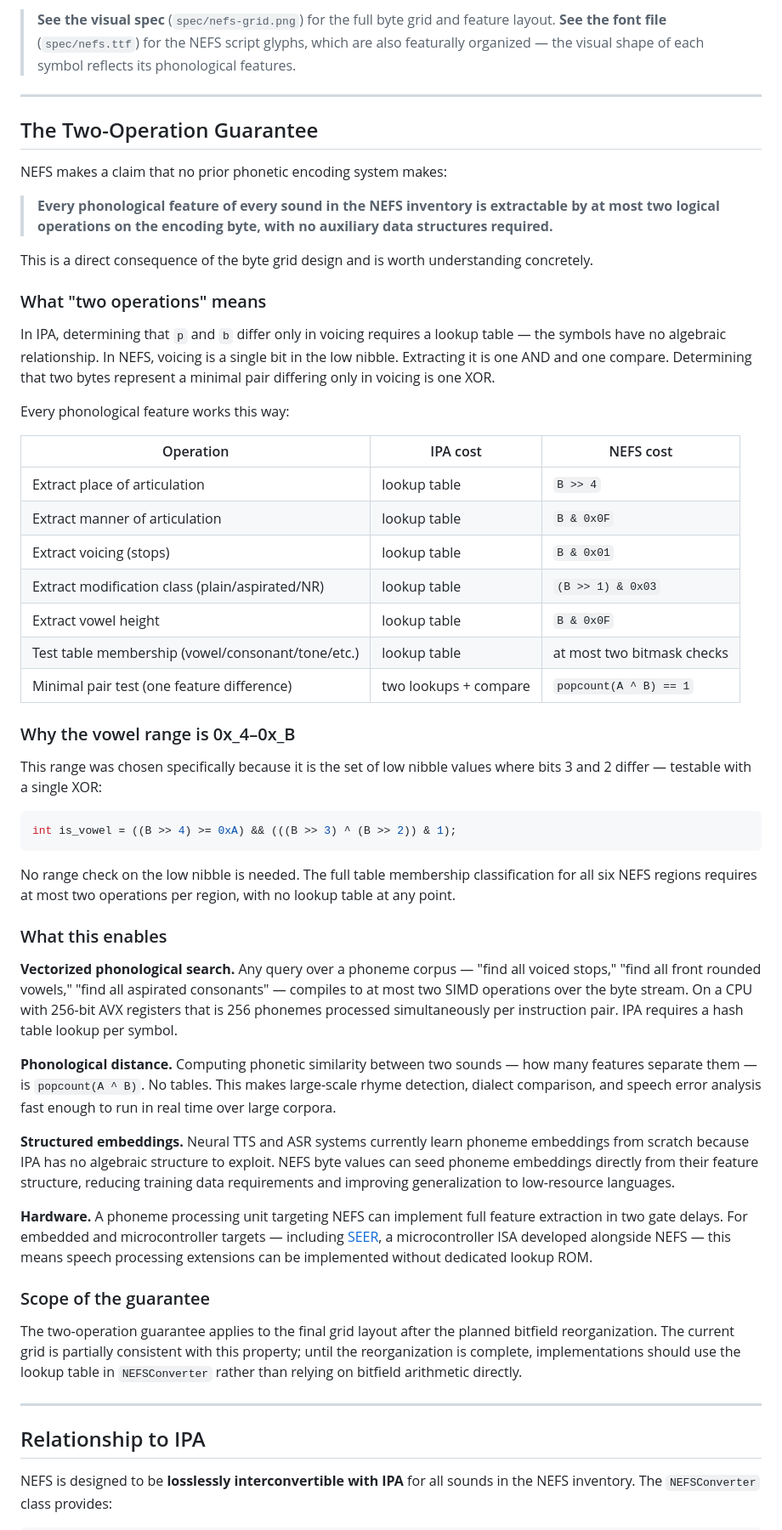
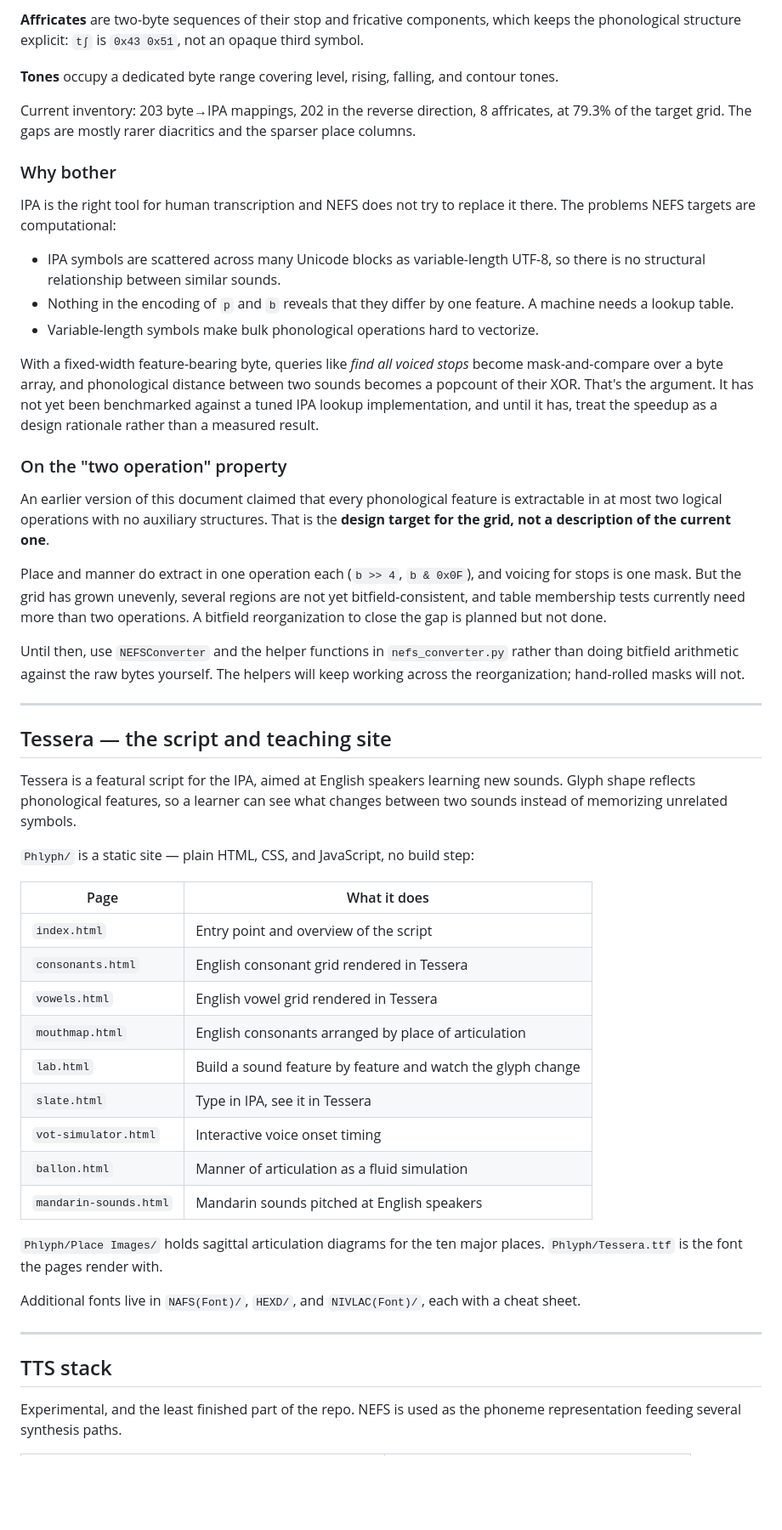
Before and after one commit to Nivlahk/NAFS, a Markdown page: README.md, the part around one of its changes. Shown at 85% size. Rendered like a GitHub page; blank space fills up the shorter version.

````diff
--- a/README.md
+++ b/README.md
@@ -30,60 +68,55 @@ Tones are assigned a dedicated byte range (`0x04`–`0x0C`) covering level, risi
 
-> **See the visual spec** (`spec/nefs-grid.png`) for the full byte grid and feature layout.
-> **See the font file** (`spec/nefs.ttf`) for the NEFS script glyphs, which are also featurally organized — the visual shape of each symbol reflects its phonological features.
+**Affricates** are two-byte sequences of their stop and fricative components, which keeps the phonological structure explicit: `tʃ` is `0x43 0x51`, not an opaque third symbol.
+
+**Tones** occupy a dedicated byte range covering level, rising, falling, and contour tones.
+
+Current inventory: 203 byte→IPA mappings, 202 in the reverse direction, 8 affricates, at 79.3% of the target grid. The gaps are mostly rarer diacritics and the sparser place columns.
+
+### Why bother
+
+IPA is the right tool for human transcription and NEFS does not try to replace it there. The problems NEFS targets are computational:
+
+- IPA symbols are scattered across many Unicode blocks as variable-length UTF-8, so there is no structural relationship between similar sounds.
+- Nothing in the encoding of `p` and `b` reveals that they differ by one feature. A machine needs a lookup table.
+- Variable-length symbols make bulk phonological operations hard to vectorize.
+
+With a fixed-width feature-bearing byte, queries like *find all voiced stops* become mask-and-compare over a byte array, and phonological distance between two sounds becomes a popcount of their XOR. That's the argument. It has not yet been benchmarked against a tuned IPA lookup implementation, and until it has, treat the speedup as a design rationale rather than a measured result.
+
+### On the "two operation" property
+
+An earlier version of this document claimed that every phonological feature is extractable in at most two logical operations with no auxiliary structures. That is the **design target for the grid, not a description of the current one**.
+
+Place and manner do extract in one operation each (`b >> 4`, `b & 0x0F`), and voicing for stops is one mask. But the grid has grown unevenly, several regions are not yet bitfield-consistent, and table membership tests currently need more than two operations. A bitfield reorganization to close the gap is planned but not done.
+
+Until then, use `NEFSConverter` and the helper functions in `nefs_converter.py` rather than doing bitfield arithmetic against the raw bytes yourself. The helpers will keep working across the reorganization; hand-rolled masks will not.
 
 ---
 
-## The Two-Operation Guarantee
+## Tessera — the script and teaching site
 
-NEFS makes a claim that no prior phonetic encoding system makes:
+Tessera is a featural script for the IPA, aimed at English speakers learning new sounds. Glyph shape reflects phonological features, so a learner can see what changes between two sounds instead of memorizing unrelated symbols.
 
-> **Every phonological feature of every sound in the NEFS inventory is extractable by at most two logical operations on the encoding byte, with no auxiliary data structures required.**
+`Phlyph/` is a static site — plain HTML, CSS, and JavaScript, no build step:
 
-This is a direct consequence of the byte grid design and is worth understanding concretely.
+| Page | What it does |
+|---|---|
+| `index.html` | Entry point and overview of the script |
+| `consonants.html` | English consonant grid rendered in Tessera |
+| `vowels.html` | English vowel grid rendered in Tessera |
+| `mouthmap.html` | English consonants arranged by place of articulation |
+| `lab.html` | Build a sound feature by feature and watch the glyph change |
+| `slate.html` | Type in IPA, see it in Tessera |
+| `vot-simulator.html` | Interactive voice onset timing |
+| `ballon.html` | Manner of articulation as a fluid simulation |
+| `mandarin-sounds.html` | Mandarin sounds pitched at English speakers |
 
-### What "two operations" means
+`Phlyph/Place Images/` holds sagittal articulation diagrams for the ten major places. `Phlyph/Tessera.ttf` is the font the pages render with.
 
-In IPA, determining that `p` and `b` differ only in voicing requires a lookup table — the symbols have no algebraic relationship. In NEFS, voicing is a single bit in the low nibble. Extracting it is one AND and one compare. Determining that two bytes represent a minimal pair differing only in voicing is one XOR.
-
-Every phonological feature works this way:
-
-| Operation | IPA cost | NEFS cost |
-|---|---|---|
-| Extract place of articulation | lookup table | `B >> 4` |
-| Extract manner of articulation | lookup table | `B & 0x0F` |
-| Extract voicing (stops) | lookup table | `B & 0x01` |
-| Extract modification class (plain/aspirated/NR) | lookup table | `(B >> 1) & 0x03` |
-| Extract vowel height | lookup table | `B & 0x0F` |
-| Test table membership (vowel/consonant/tone/etc.) | lookup table | at most two bitmask checks |
-| Minimal pair test (one feature difference) | two lookups + compare | `popcount(A ^ B) == 1` |
-
-### Why the vowel range is 0x_4–0x_B
-
-This range was chosen specifically because it is the set of low nibble values where bits 3 and 2 differ — testable with a single XOR:
-
-```c
-int is_vowel = ((B >> 4) >= 0xA) && (((B >> 3) ^ (B >> 2)) & 1);
-```
-
-No range check on the low nibble is needed. The full table membership classification for all six NEFS regions requires at most two operations per region, with no lookup table at any point.
-
-### What this enables
-
-**Vectorized phonological search.** Any query over a phoneme corpus — "find all voiced stops," "find all front rounded vowels," "find all aspirated consonants" — compiles to at most two SIMD operations over the byte stream. On a CPU with 256-bit AVX registers that is 256 phonemes processed simultaneously per instruction pair. IPA requires a hash table lookup per symbol.
-
-**Phonological distance.** Computing phonetic similarity between two sounds — how many features separate them — is `popcount(A ^ B)`. No tables. This makes large-scale rhyme detection, dialect comparison, and speech error analysis fast enough to run in real time over large corpora.
-
-**Structured embeddings.** Neural TTS and ASR systems currently learn phoneme embeddings from scratch because IPA has no algebraic structure to exploit. NEFS byte values can seed phoneme embeddings directly from their feature structure, reducing training data requirements and improving generalization to low-resource languages.
-
-**Hardware.** A phoneme processing unit targeting NEFS can implement full feature extraction in two gate delays. For embedded and microcontroller targets — including [SEER](../SEER), a microcontroller ISA developed alongside NEFS — this means speech processing extensions can be implemented without dedicated lookup ROM.
-
-### Scope of the guarantee
-
-The two-operation guarantee applies to the final grid layout after the planned bitfield reorganization. The current grid is partially consistent with this property; until the reorganization is complete, implementations should use the lookup table in `NEFSConverter` rather than relying on bitfield arithmetic directly.
+Additional fonts live in `NAFS(Font)/`, `HEXD/`, and `NIVLAC(Font)/`, each with a cheat sheet.
 
 ---
 
-## Relationship to IPA
+## TTS stack
 
-NEFS is designed to be **losslessly interconvertible with IPA** for all sounds in the NEFS inventory. The `NEFSConverter` class provides:
+Experimental, and the least finished part of the repo. NEFS is used as the phoneme representation feeding several synthesis paths.
 
````
Also changed, not shown: other parts of README.md (+99 -105 lines).
